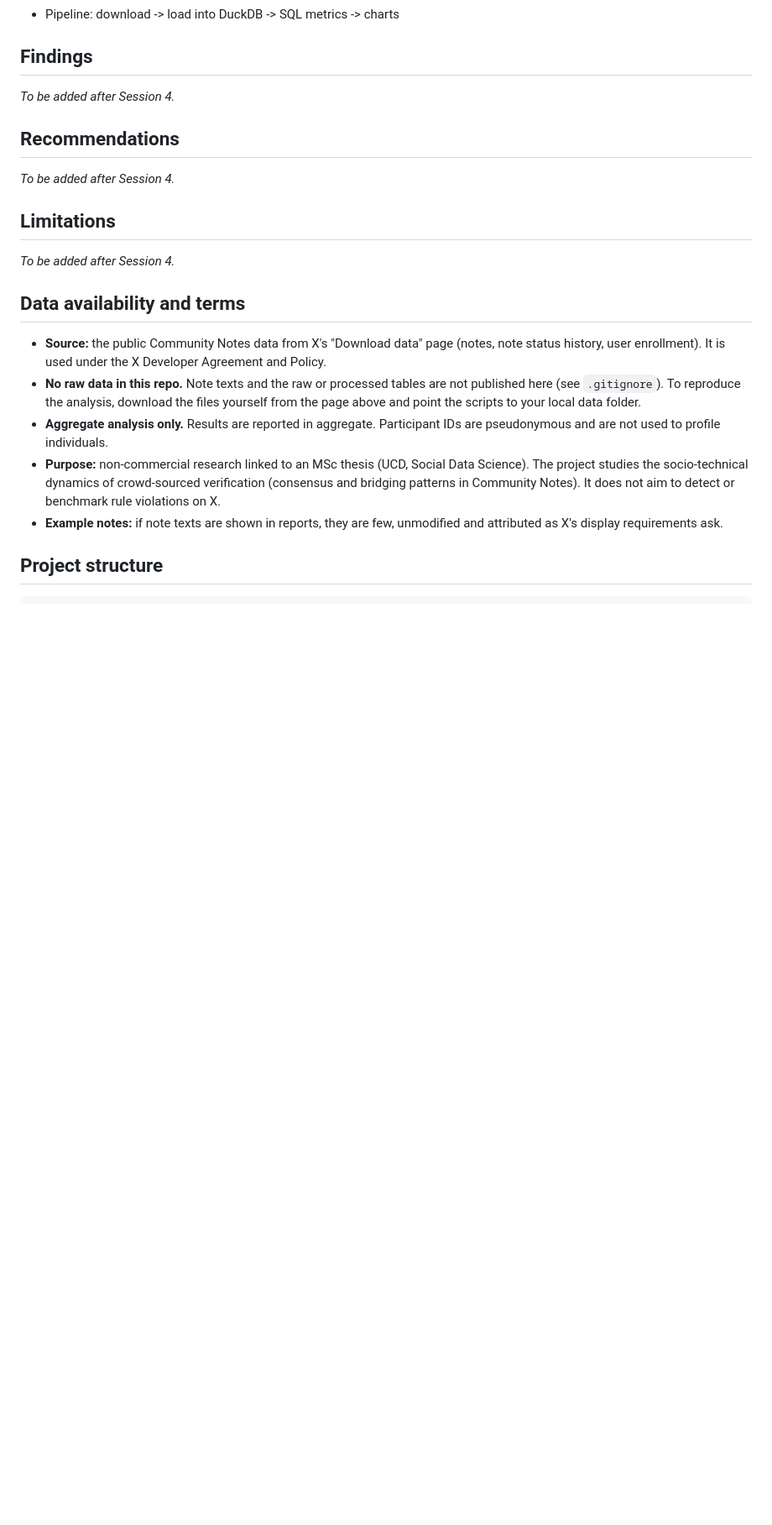
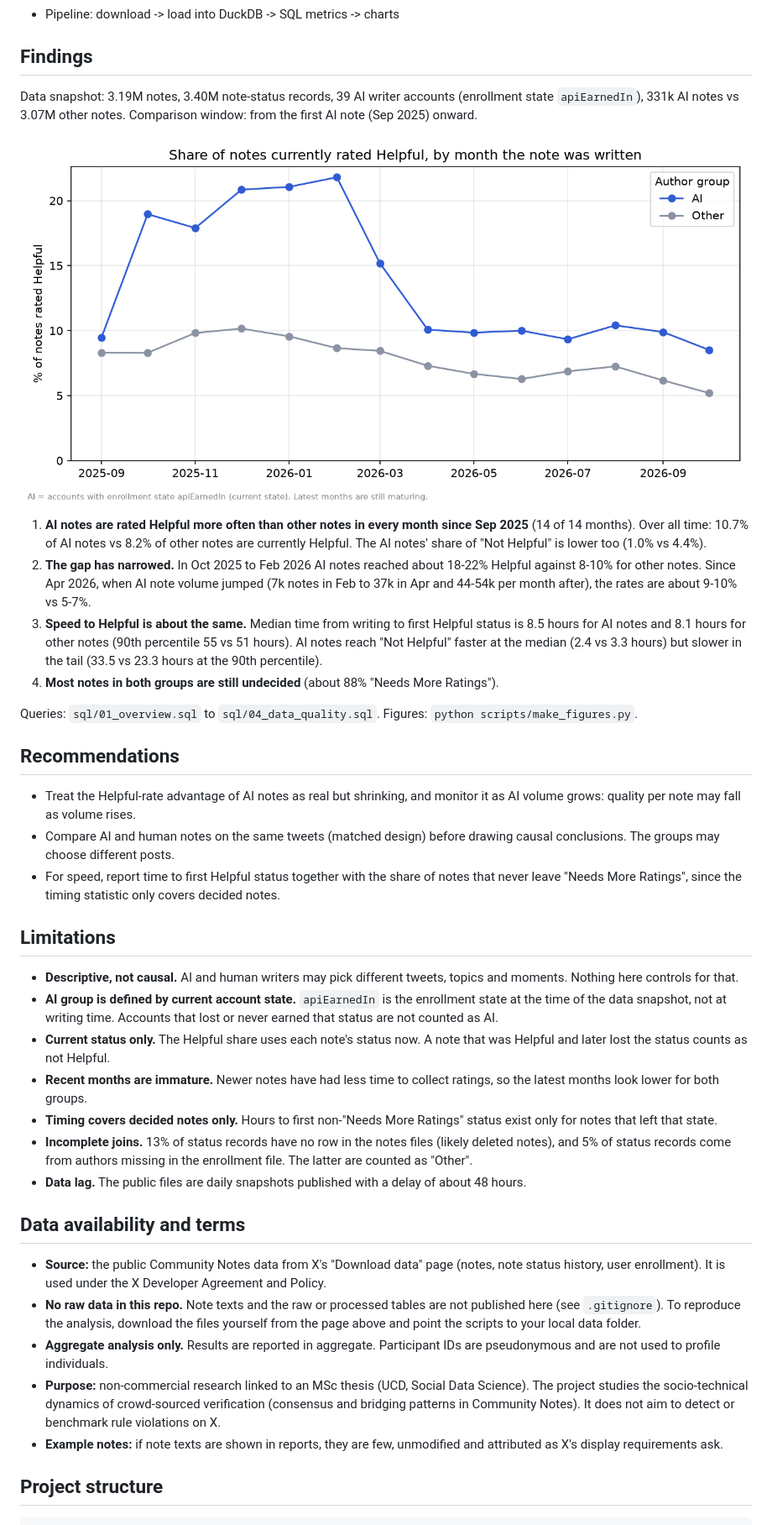
Before and after one commit to yigiterten/NoteScope, a Markdown page: README.md, the part around one of its changes. Shown at 84% size. Rendered like a GitHub page; pictures changed too: reports/figures/helpful_rate_by_month.png (added); blank space fills up the shorter version.

Commit message:
Add findings, limitations and figures for v0

```diff
--- a/README.md
+++ b/README.md
@@ -14,13 +14,30 @@ NoteScope compares the two: how often notes become "Helpful", and how long it ta
 - Pipeline: download -> load into DuckDB -> SQL metrics -> charts
 
 ## Findings
-_To be added after Session 4._
+Data snapshot: 3.19M notes, 3.40M note-status records, 39 AI writer accounts (enrollment state `apiEarnedIn`), 331k AI notes vs 3.07M other notes. Comparison window: from the first AI note (Sep 2025) onward.
+
+![Share of notes currently rated Helpful, by month](reports/figures/helpful_rate_by_month.png)
+
+1. **AI notes are rated Helpful more often than other notes in every month since Sep 2025** (14 of 14 months). Over all time: 10.7% of AI notes vs 8.2% of other notes are currently Helpful. The AI notes' share of "Not Helpful" is lower too (1.0% vs 4.4%).
+2. **The gap has narrowed.** In Oct 2025 to Feb 2026 AI notes reached about 18-22% Helpful against 8-10% for other notes. Since Apr 2026, when AI note volume jumped (7k notes in Feb to 37k in Apr and 44-54k per month after), the rates are about 9-10% vs 5-7%.
+3. **Speed to Helpful is about the same.** Median time from writing to first Helpful status is 8.5 hours for AI notes and 8.1 hours for other notes (90th percentile 55 vs 51 hours). AI notes reach "Not Helpful" faster at the median (2.4 vs 3.3 hours) but slower in the tail (33.5 vs 23.3 hours at the 90th percentile).
+4. **Most notes in both groups are still undecided** (about 88% "Needs More Ratings").
+
+Queries: `sql/01_overview.sql` to `sql/04_data_quality.sql`. Figures: `python scripts/make_figures.py`.
 
 ## Recommendations
-_To be added after Session 4._
+- Treat the Helpful-rate advantage of AI notes as real but shrinking, and monitor it as AI volume grows: quality per note may fall as volume rises.
+- Compare AI and human notes on the same tweets (matched design) before drawing causal conclusions. The groups may choose different posts.
+- For speed, report time to first Helpful status together with the share of notes that never leave "Needs More Ratings", since the timing statistic only covers decided notes.
 
 ## Limitations
-_To be added after Session 4._
+- **Descriptive, not causal.** AI and human writers may pick different tweets, topics and moments. Nothing here controls for that.
+- **AI group is defined by current account state.** `apiEarnedIn` is the enrollment state at the time of the data snapshot, not at writing time. Accounts that lost or never earned that status are not counted as AI.
+- **Current status only.** The Helpful share uses each note's status now. A note that was Helpful and later lost the status counts as not Helpful.
+- **Recent months are immature.** Newer notes have had less time to collect ratings, so the latest months look lower for both groups.
+- **Timing covers decided notes only.** Hours to first non-"Needs More Ratings" status exist only for notes that left that state.
+- **Incomplete joins.** 13% of status records have no row in the notes files (likely deleted notes), and 5% of status records come from authors missing in the enrollment file. The latter are counted as "Other".
+- **Data lag.** The public files are daily snapshots published with a delay of about 48 hours.
 
 ## Data availability and terms
 - **Source:** the public Community Notes data from X's "Download data" page (notes, note status history, user enrollment). It is used under the X Developer Agreement and Policy.
```
Also changed, not shown: other parts of README.md (+3 -2 lines), reports/figures/notes_per_month.png (added), 1 other file.
